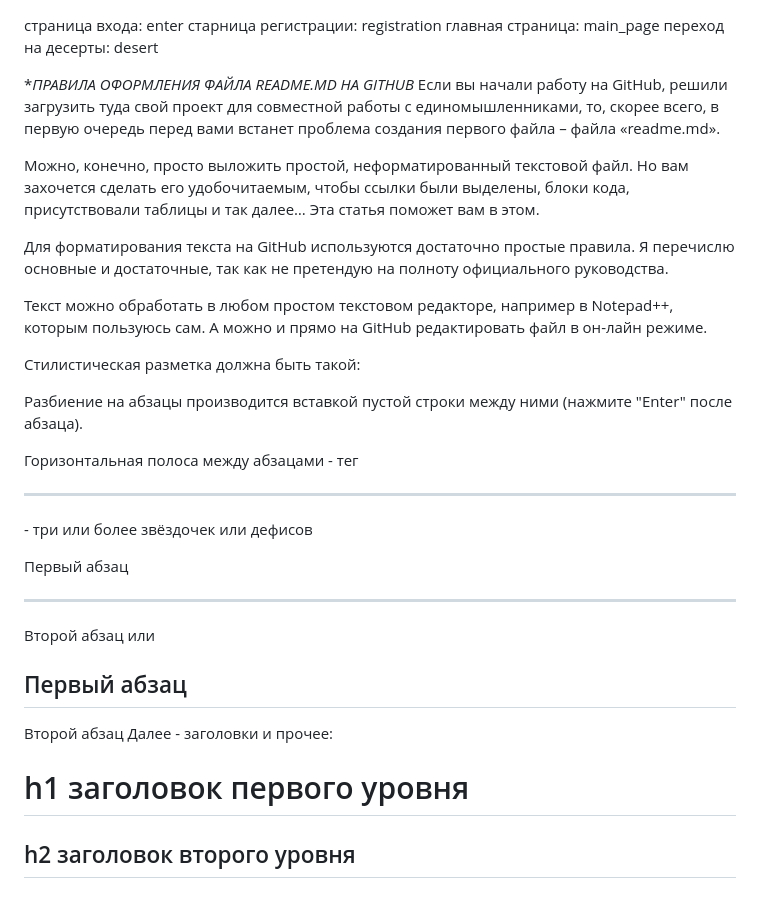
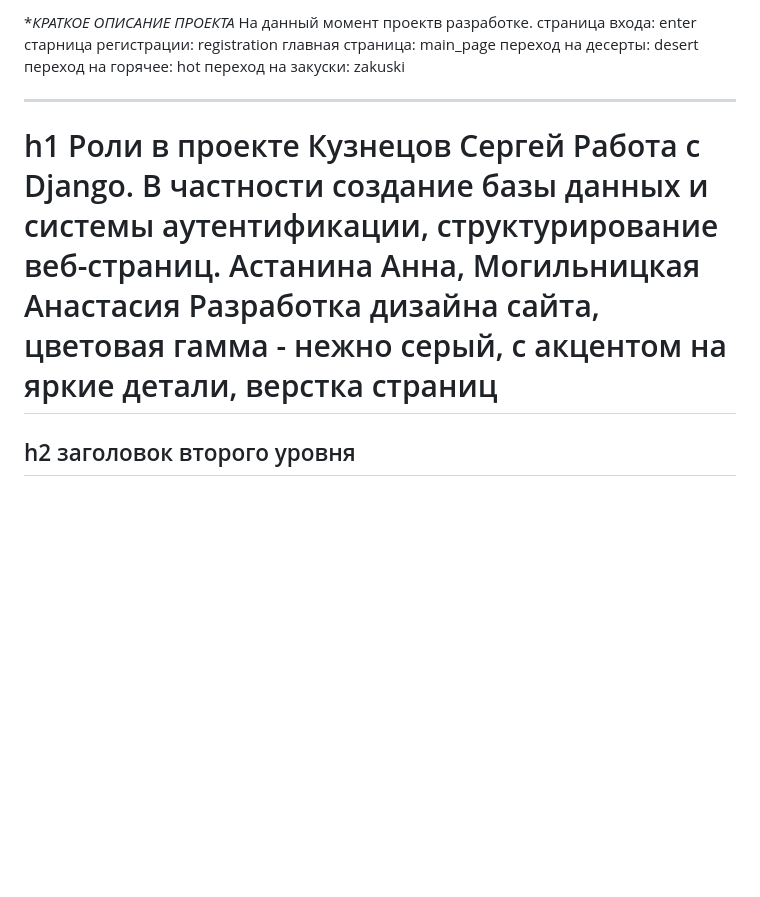
Before and after one commit to MAnastasiaS/proect_recipes, a Markdown page: README.md, the part around the change. Rendered like a GitHub page; blank space fills up the shorter version.

```diff
--- a/README.md
+++ b/README.md
@@ -1,36 +1,19 @@
+
+
+**КРАТКОЕ ОПИСАНИЕ ПРОЕКТА*
+<GITHUB></GITHUB>
+На данный момент проектв разработке.
 страница входа: enter
 старница регистрации: registration
 главная страница: main_page
 переход на десерты: desert
+переход на горячее: hot
+переход на закуски: zakuski
 
-**ПРАВИЛА ОФОРМЛЕНИЯ ФАЙЛА README.MD НА GITHUB*
-<GITHUB></GITHUB>
-Если вы начали работу на GitHub, решили загрузить туда свой проект для совместной работы с единомышленниками, то, скорее всего, в первую очередь перед вами встанет проблема создания первого файла – файла «readme.md».
-
-Можно, конечно, просто выложить простой, неформатированный текстовой файл. Но вам захочется сделать его удобочитаемым, чтобы ссылки были выделены, блоки кода, присутствовали таблицы и так далее…
-Эта статья поможет вам в этом.
-
-Для форматирования текста на GitHub используются достаточно простые правила. Я перечислю основные и достаточные, так как не претендую на полноту официального руководства.
-
-Текст можно обработать в любом простом текстовом редакторе, например в Notepad++, которым пользуюсь сам. А можно и прямо на GitHub редактировать файл в он-лайн режиме.
-
-Стилистическая разметка должна быть такой:
-
-Разбиение на абзацы производится вставкой пустой строки между ними (нажмите "Enter" после абзаца).
-
-Горизонтальная полоса между абзацами - тег <hr> - три или более звёздочек или дефисов
-
-Первый абзац
 ***
-Второй абзац
-или
-
-Первый абзац
----
-Второй абзац
-Далее - заголовки и прочее:
-
-h1 заголовок первого уровня
+h1 Роли в проекте
+Кузнецов Сергей Работа с Django. В частности создание базы данных и системы аутентификации, структурирование веб-страниц.
+Астанина Анна, Могильницкая Анастасия Разработка дизайна сайта, цветовая гамма - нежно серый, с акцентом на яркие детали, верстка страниц
 =====================
 h2 заголовок второго уровня
 -----------------------------------
```
